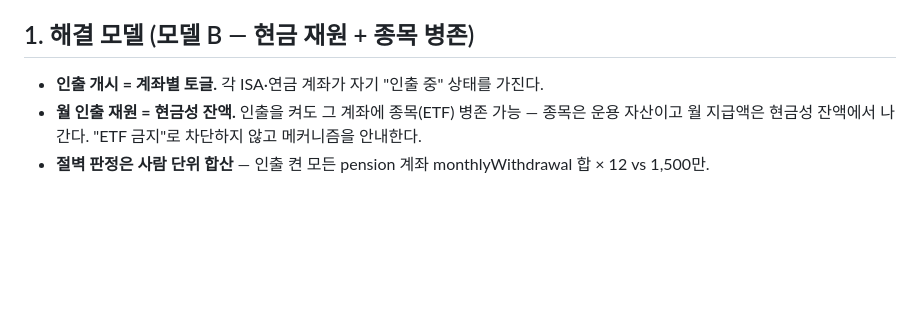
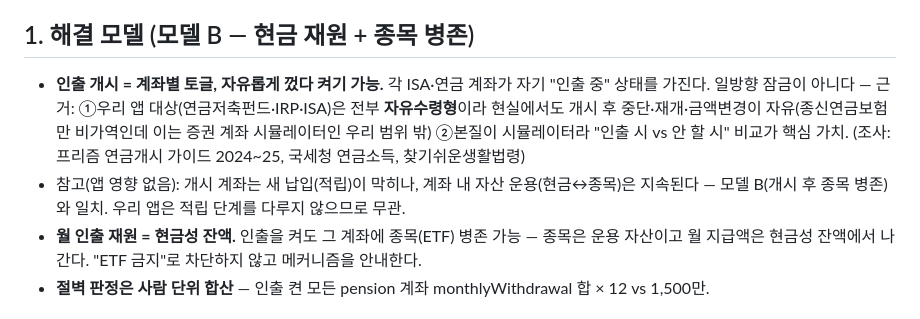
Before and after one commit to jy0714ryu/retire-paycheck, a Markdown page: docs/2026-07-12-v4-per-account-withdrawal-design.md, the part around the change. Rendered like a GitHub page; blank space fills up the shorter version.

Commit message:
docs: v4 스펙 — 인출 토글 자유 방식 근거 반영 (자유수령형 확인)
Co-Authored-By: Claude Fable 5 <noreply@anthropic.com>

```diff
--- a/docs/2026-07-12-v4-per-account-withdrawal-design.md
+++ b/docs/2026-07-12-v4-per-account-withdrawal-design.md
@@ -18,7 +18,13 @@
 
 ## 1. 해결 모델 (모델 B — 현금 재원 + 종목 병존)
 
-- **인출 개시 = 계좌별 토글.** 각 ISA·연금 계좌가 자기 "인출 중" 상태를 가진다.
+- **인출 개시 = 계좌별 토글, 자유롭게 껐다 켜기 가능.** 각 ISA·연금 계좌가 자기 "인출 중"
+  상태를 가진다. 일방향 잠금이 아니다 — 근거: ①우리 앱 대상(연금저축펀드·IRP·ISA)은 전부
+  **자유수령형**이라 현실에서도 개시 후 중단·재개·금액변경이 자유(종신연금보험만 비가역인데
+  이는 증권 계좌 시뮬레이터인 우리 범위 밖) ②본질이 시뮬레이터라 "인출 시 vs 안 할 시" 비교가
+  핵심 가치. (조사: 프리즘 연금개시 가이드 2024~25, 국세청 연금소득, 찾기쉬운생활법령)
+- 참고(앱 영향 없음): 개시 계좌는 새 납입(적립)이 막히나, 계좌 내 자산 운용(현금↔종목)은
+  지속된다 — 모델 B(개시 후 종목 병존)와 일치. 우리 앱은 적립 단계를 다루지 않으므로 무관.
 - **월 인출 재원 = 현금성 잔액.** 인출을 켜도 그 계좌에 종목(ETF) 병존 가능 — 종목은 운용
   자산이고 월 지급액은 현금성 잔액에서 나간다. "ETF 금지"로 차단하지 않고 메커니즘을 안내한다.
 - **절벽 판정은 사람 단위 합산** — 인출 켠 모든 pension 계좌 monthlyWithdrawal 합 × 12 vs 1,500만.
```
